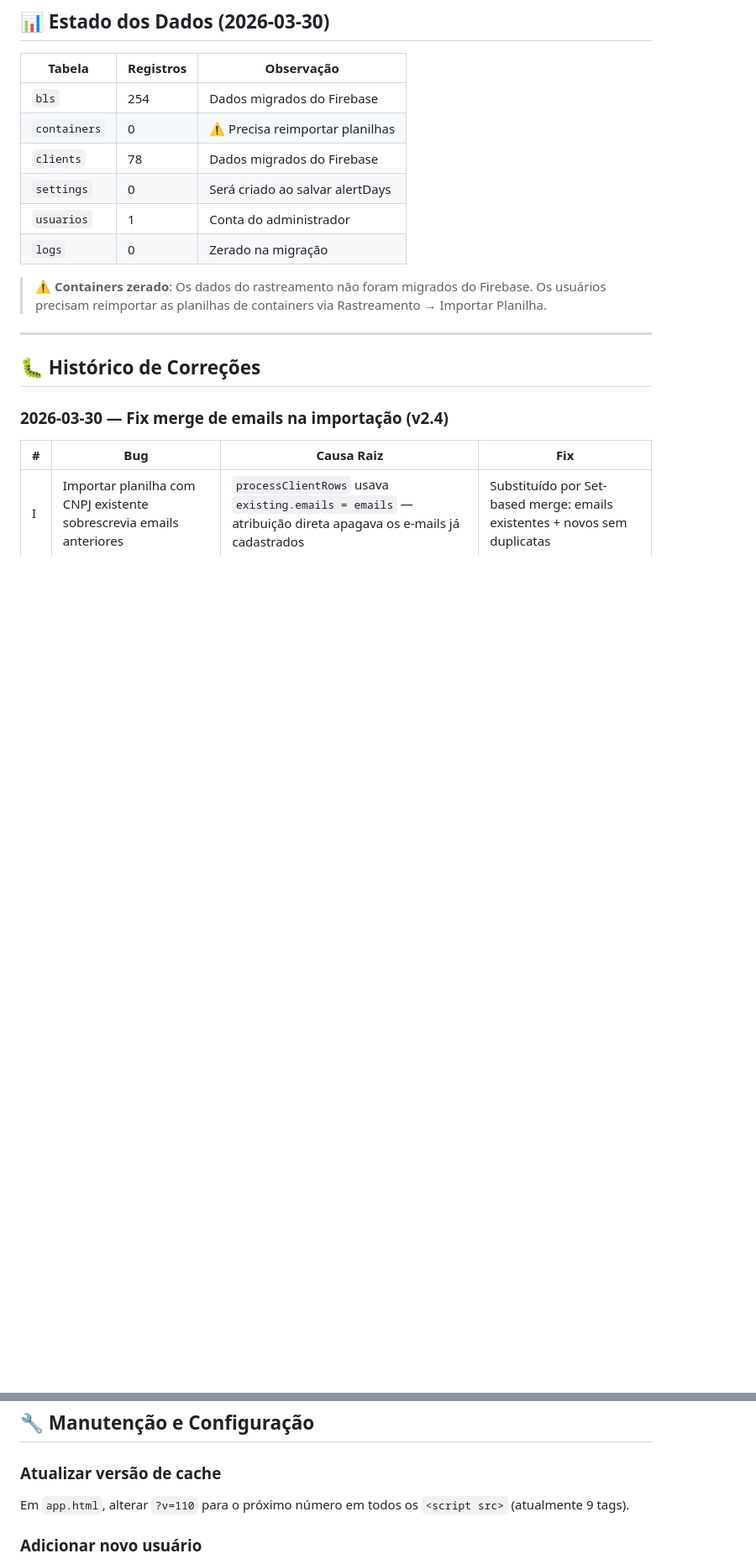
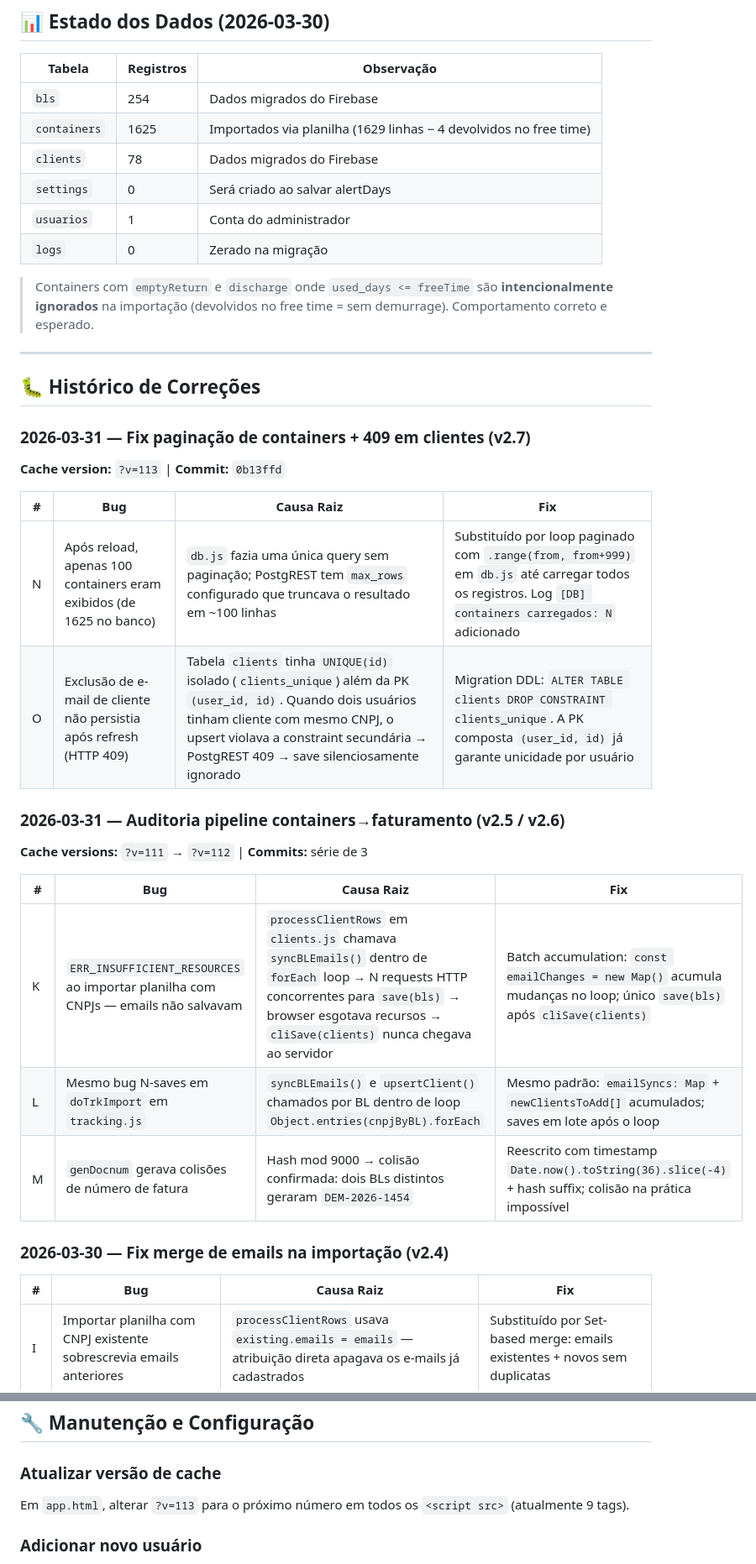
Before and after one commit to luccafwlog/demurrage-manager, a Markdown page: demurrage_manager_snapshot.md, 2 parts joined by grey strips. Shown at 84% size. Rendered like a GitHub page; blank space fills up the shorter version.

```diff
--- a/demurrage_manager_snapshot.md
+++ b/demurrage_manager_snapshot.md
@@ -284,17 +284,36 @@ _CONFLICT = {
 | Tabela       | Registros | Observação                          |
 |--------------|-----------|-------------------------------------|
 | `bls`        | 254       | Dados migrados do Firebase          |
-| `containers` | 0         | ⚠️ Precisa reimportar planilhas     |
+| `containers` | 1625      | Importados via planilha (1629 linhas − 4 devolvidos no free time) |
 | `clients`    | 78        | Dados migrados do Firebase          |
 | `settings`   | 0         | Será criado ao salvar alertDays     |
 | `usuarios`   | 1         | Conta do administrador              |
 | `logs`       | 0         | Zerado na migração                  |
 
-> **⚠️ Containers zerado**: Os dados do rastreamento não foram migrados do Firebase. Os usuários precisam reimportar as planilhas de containers via Rastreamento → Importar Planilha.
+> Containers com `emptyReturn` e `discharge` onde `used_days <= freeTime` são **intencionalmente ignorados** na importação (devolvidos no free time = sem demurrage). Comportamento correto e esperado.
 
 ---
 
 ## 🐛 Histórico de Correções
+
+### 2026-03-31 — Fix paginação de containers + 409 em clientes (v2.7)
+
+**Cache version:** `?v=113` | **Commit:** `0b13ffd`
+
+| # | Bug | Causa Raiz | Fix |
+|---|-----|------------|-----|
+| N | Após reload, apenas 100 containers eram exibidos (de 1625 no banco) | `db.js` fazia uma única query sem paginação; PostgREST tem `max_rows` configurado que truncava o resultado em ~100 linhas | Substituído por loop paginado com `.range(from, from+999)` em `db.js` até carregar todos os registros. Log `[DB] containers carregados: N` adicionado |
+| O | Exclusão de e-mail de cliente não persistia após refresh (HTTP 409) | Tabela `clients` tinha `UNIQUE(id)` isolado (`clients_unique`) além da PK `(user_id, id)`. Quando dois usuários tinham cliente com mesmo CNPJ, o upsert violava a constraint secundária → PostgREST 409 → save silenciosamente ignorado | Migration DDL: `ALTER TABLE clients DROP CONSTRAINT clients_unique`. A PK composta `(user_id, id)` já garante unicidade por usuário |
+
+### 2026-03-31 — Auditoria pipeline containers→faturamento (v2.5 / v2.6)
+
+**Cache versions:** `?v=111` → `?v=112` | **Commits:** série de 3
+
+| # | Bug | Causa Raiz | Fix |
+|---|-----|------------|-----|
+| K | `ERR_INSUFFICIENT_RESOURCES` ao importar planilha com CNPJs — emails não salvavam | `processClientRows` em `clients.js` chamava `syncBLEmails()` dentro de `forEach` loop → N requests HTTP concorrentes para `save(bls)` → browser esgotava recursos → `cliSave(clients)` nunca chegava ao servidor | Batch accumulation: `const emailChanges = new Map()` acumula mudanças no loop; único `save(bls)` após `cliSave(clients)` |
+| L | Mesmo bug N-saves em `doTrkImport` em `tracking.js` | `syncBLEmails()` e `upsertClient()` chamados por BL dentro de loop `Object.entries(cnpjByBL).forEach` | Mesmo padrão: `emailSyncs: Map` + `newClientsToAdd[]` acumulados; saves em lote após o loop |
+| M | `genDocnum` gerava colisões de número de fatura | Hash mod 9000 → colisão confirmada: dois BLs distintos geraram `DEM-2026-1454` | Reescrito com timestamp `Date.now().toString(36).slice(-4)` + hash suffix; colisão na prática impossível |
 
 ### 2026-03-30 — Fix merge de emails na importação (v2.4)
 
@@ -339,7 +358,7 @@ _CONFLICT = {
 ## 🔧 Manutenção e Configuração
 
 ### Atualizar versão de cache
-Em `app.html`, alterar `?v=110` para o próximo número em todos os `<script src>` (atualmente 9 tags).
+Em `app.html`, alterar `?v=113` para o próximo número em todos os `<script src>` (atualmente 9 tags).
 
 ### Adicionar novo usuário
 1. Criar conta no Supabase Auth (Dashboard → Authentication → Users)
```
Also changed, not shown: other parts of demurrage_manager_snapshot.md (+10 -10 lines).
